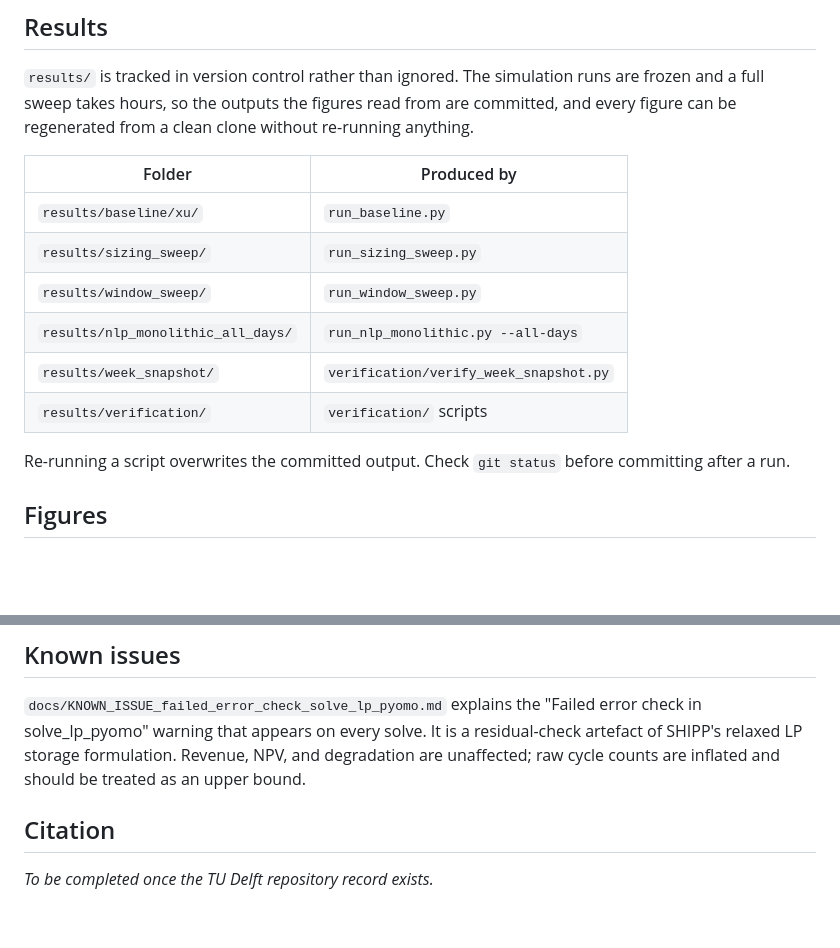
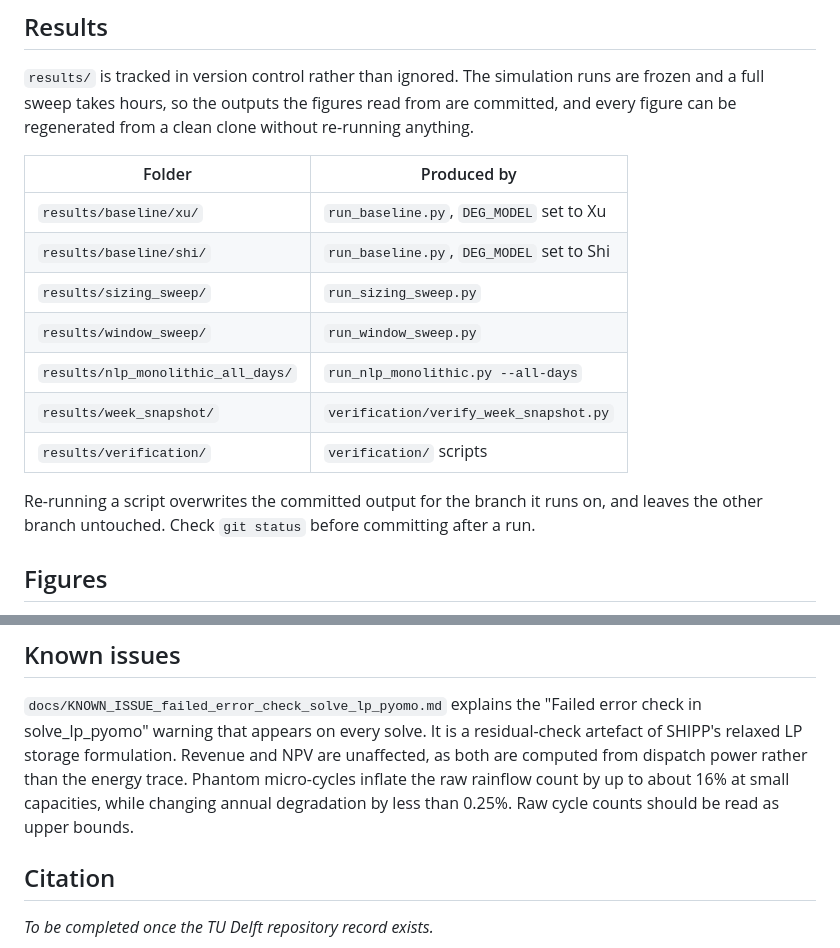
Before and after one commit to ThodorisTson/battery-degradation-thesis, a Markdown page: README.md, 2 parts joined by grey strips. GitHub-like rendering; blank space fills up the shorter version.

Commit message:
Enhance README with baseline results and script details
Updated README to include additional baseline results for Shi model and clarified script output behavior.

```diff
--- a/README.md
+++ b/README.md
@@ -163,15 +163,17 @@ without re-running anything.
 
 | Folder | Produced by |
 |---|---|
-| `results/baseline/xu/` | `run_baseline.py` |
-| `results/sizing_sweep/` | `run_sizing_sweep.py` |
-| `results/window_sweep/` | `run_window_sweep.py` |
-| `results/nlp_monolithic_all_days/` | `run_nlp_monolithic.py --all-days` |
-| `results/week_snapshot/` | `verification/verify_week_snapshot.py` |
-| `results/verification/` | `verification/` scripts |
+| `results/baseline/xu/`                   | `run_baseline.py`, `DEG_MODEL` set to Xu  |
+| `results/baseline/shi/`                  | `run_baseline.py`, `DEG_MODEL` set to Shi |
+| `results/sizing_sweep/`                  | `run_sizing_sweep.py`                     |
+| `results/window_sweep/`                  | `run_window_sweep.py`                     |
+| `results/nlp_monolithic_all_days/`       | `run_nlp_monolithic.py --all-days`        |
+| `results/week_snapshot/`                 | `verification/verify_week_snapshot.py`    |
+| `results/verification/`                  | `verification/` scripts                   |
 
-Re-running a script overwrites the committed output. Check `git status` before
-committing after a run.
+Re-running a script overwrites the committed output for the branch it runs on,
+and leaves the other branch untouched. Check `git status` before committing
+after a run.
 
 ## Figures
 
@@ -223,8 +225,10 @@ Provenance for the wind series is documented in the header of
 `docs/KNOWN_ISSUE_failed_error_check_solve_lp_pyomo.md` explains the
 "Failed error check in solve_lp_pyomo" warning that appears on every solve. It
 is a residual-check artefact of SHIPP's relaxed LP storage formulation.
-Revenue, NPV, and degradation are unaffected; raw cycle counts are inflated and
-should be treated as an upper bound.
+Revenue and NPV are unaffected, as both are computed from dispatch power rather
+than the energy trace. Phantom micro-cycles inflate the raw rainflow count by up
+to about 16% at small capacities, while changing annual degradation by less than
+0.25%. Raw cycle counts should be read as upper bounds.
 
 ## Citation
 
```
